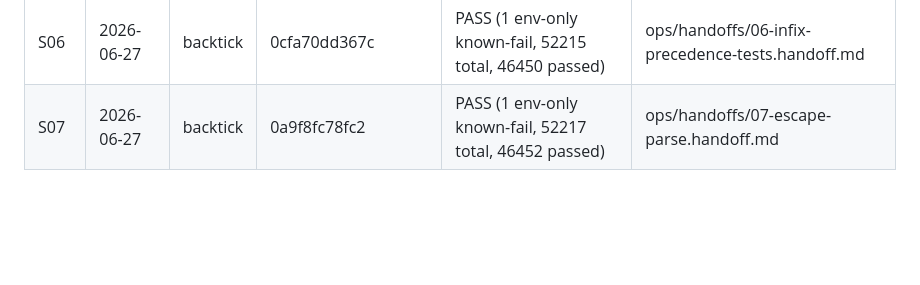
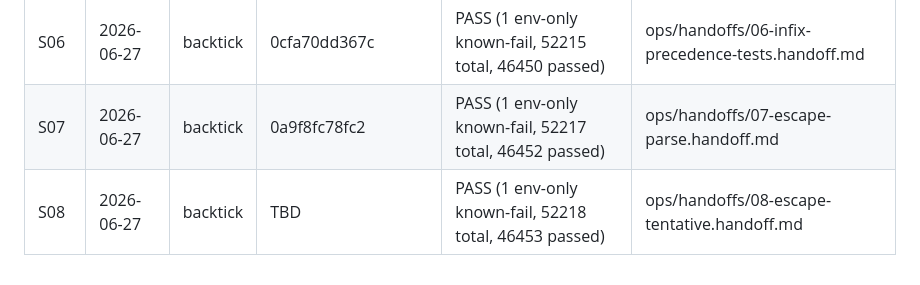
Before and after one commit to steve-downey/backtick, a Markdown page: ops/PLAN.md, the part around one of its changes. GitHub-like rendering; blank space fills up the shorter version.

Commit message:
[backtick] S08: Tentative-parse / decl-vs-expr integration

```diff
--- a/ops/PLAN.md
+++ b/ops/PLAN.md
@@ -75,3 +75,4 @@ ninja -C "$B" check-clang                     # full regression gate
 | S05  | 2026-06-26 | backtick | 08ea70ad08ed | PASS (1 env-only known-fail, 52214 total, 46449 passed) | ops/handoffs/05-infix-semantics-tests.handoff.md |
 | S06  | 2026-06-27 | backtick | 0cfa70dd367c | PASS (1 env-only known-fail, 52215 total, 46450 passed) | ops/handoffs/06-infix-precedence-tests.handoff.md |
 | S07  | 2026-06-27 | backtick | 0a9f8fc78fc2 | PASS (1 env-only known-fail, 52217 total, 46452 passed) | ops/handoffs/07-escape-parse.handoff.md |
+| S08  | 2026-06-27 | backtick | TBD | PASS (1 env-only known-fail, 52218 total, 46453 passed) | ops/handoffs/08-escape-tentative.handoff.md |
```
Also changed, not shown: other parts of ops/PLAN.md (+1 -1 lines), ops/handoffs/08-escape-tentative.handoff.md (added, +109 -0 lines).
